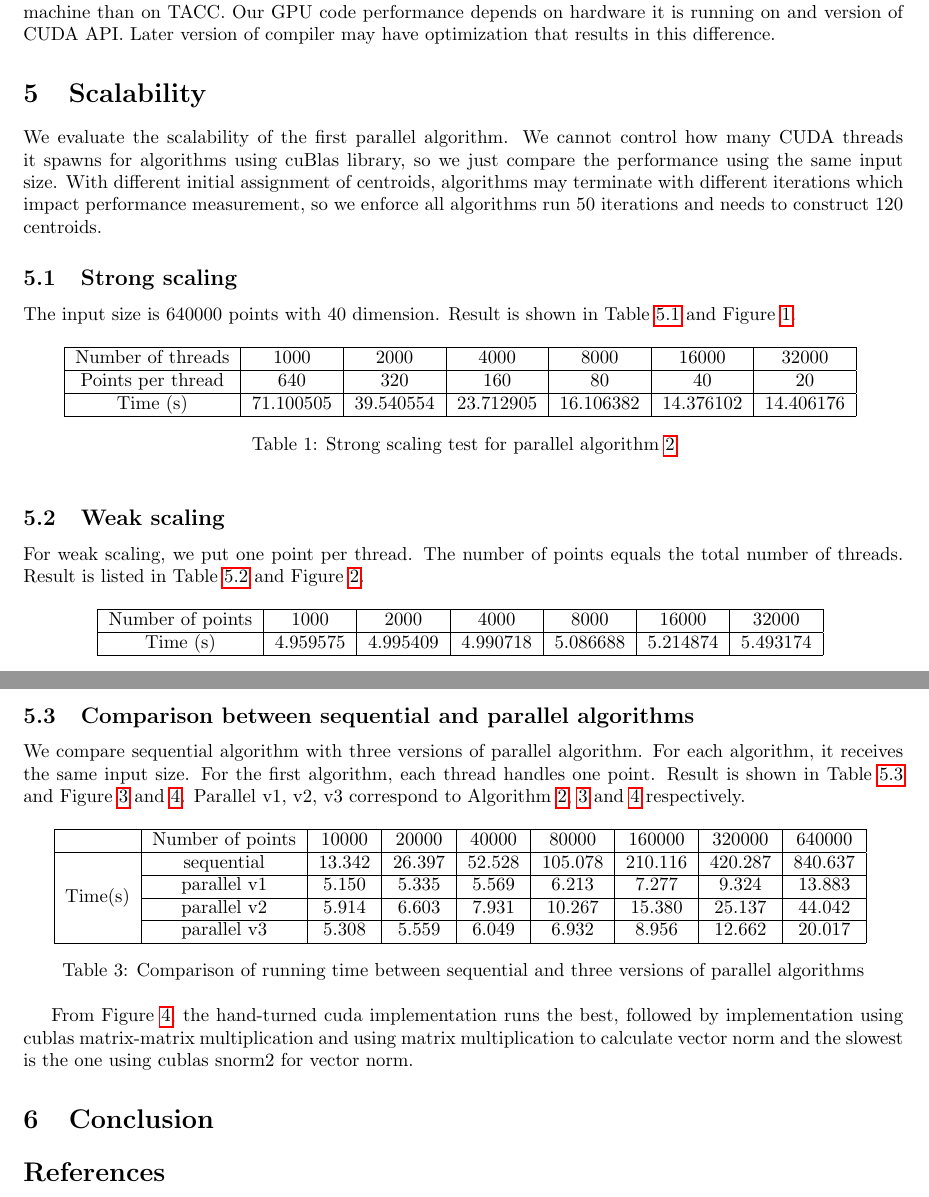
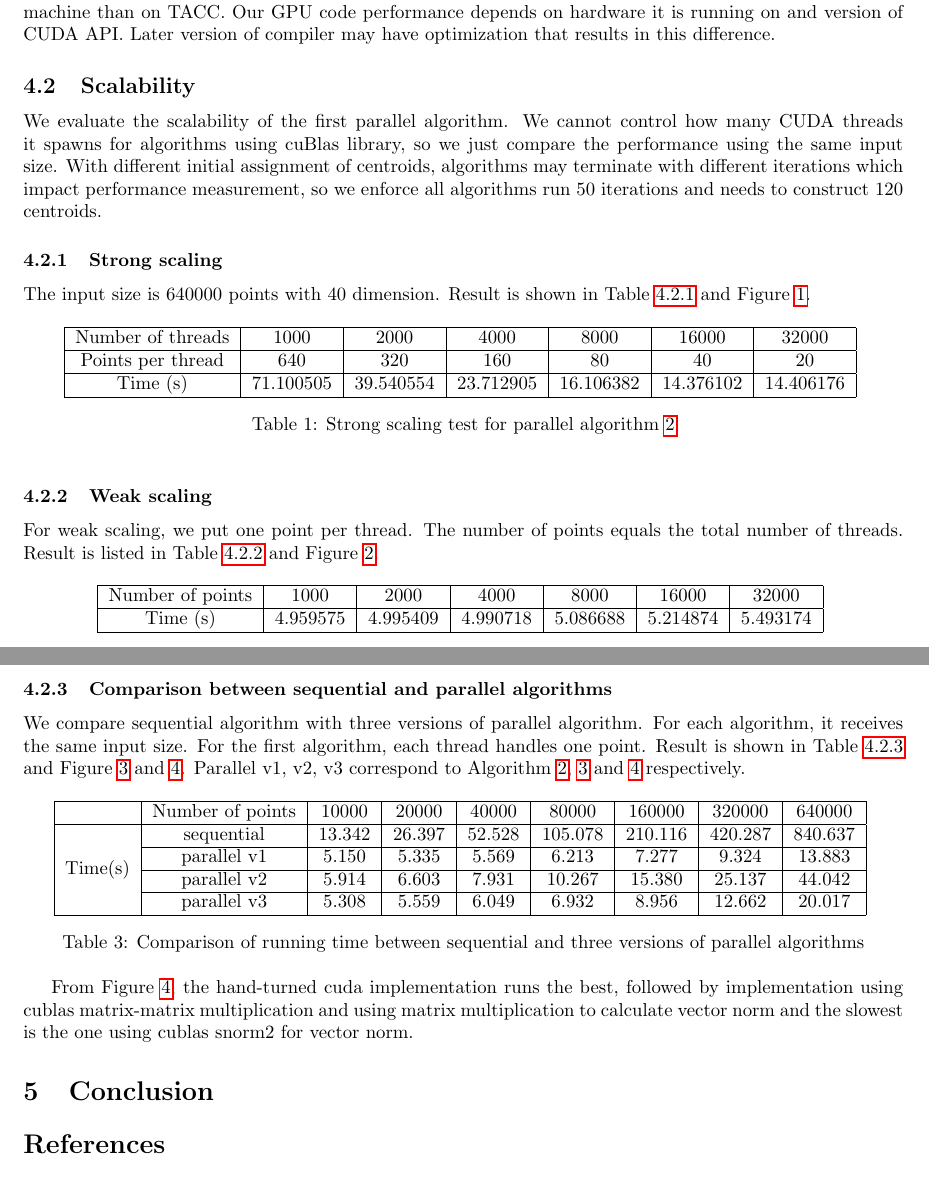
Before and after one commit to pkuwalter/kmeans_parallel, a LaTeX document (doc/final_report/final_report.tex, which reads doc/final_report/evaluation.tex): two parts of pages 5 and 7 of 8, joined at a grey line, cut so that both start at the same text. Compiled offline with pdfLaTeX.

Commit message:
polish eval

```diff
--- a/doc/final_report/evaluation.tex
+++ b/doc/final_report/evaluation.tex
@@ -12,14 +12,14 @@ We find that our GPU code runs significant faster on our local machine than on T
 performance depends on hardware it is running on and version of CUDA API. Later version of compiler may
 have optimization that results in this difference.
 
-\section{Scalability}
+\subsection{Scalability}
 We evaluate the scalability of the first parallel algorithm. We cannot control how many CUDA threads it
 spawns for algorithms using cuBlas library, so we just compare the performance using the same input size.
 With different initial assignment of centroids, algorithms may terminate with different iterations which
 impact performance measurement, so we enforce all algorithms run 50 iterations and needs to construct
 120 centroids.
 
-\subsection{Strong scaling}
+\subsubsection{Strong scaling}
 The input size is 640000 points with 40 dimension. Result is shown in Table~\ref{tab:strong-scaling} and
 Figure~\ref{fig:strong_scaling}.
 \begin{table}[ht]
@@ -43,7 +43,7 @@ Figure~\ref{fig:strong_scaling}.
   \label{fig:strong_scaling}
 \end{figure}
 
-\subsection{Weak scaling}
+\subsubsection{Weak scaling}
 For weak scaling, we put one point per thread. The number of points equals the total number of threads.
 Result is listed in Table~\ref{tab:weak-scaling} and Figure~\ref{fig:weak_scaling}.
 \begin{table}[ht]
@@ -65,7 +65,7 @@ Result is listed in Table~\ref{tab:weak-scaling} and Figure~\ref{fig:weak_scalin
   \label{fig:weak_scaling}
 \end{figure}
 
-\subsection{Comparison between sequential and parallel algorithms}
+\subsubsection{Comparison between sequential and parallel algorithms}
 We compare sequential algorithm with three versions of parallel algorithm. For each algorithm, it
 receives the same input size. For the first algorithm, each thread handles one point. Result is shown in
 Table~\ref{tab:comparison} and Figure~\ref{fig:all} and \ref{fig:par}. Parallel v1, v2, v3 correspond to
```
